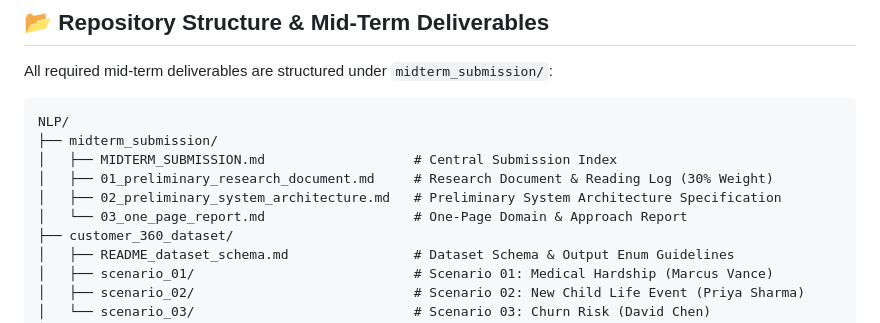
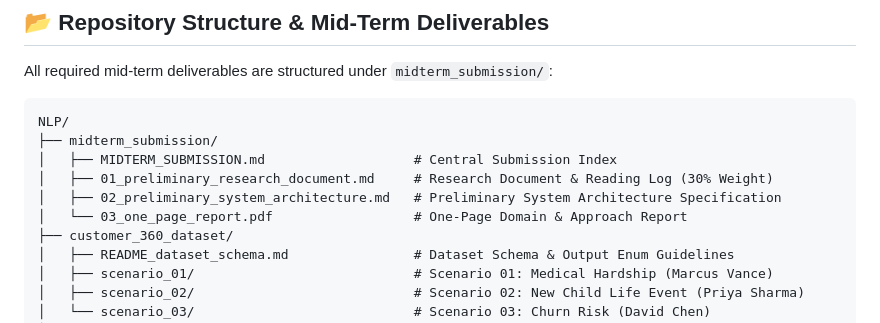
Before and after one commit to 0mM1shra/inter_iit_nlp_mid, a Markdown page: README.md, the part around the change. Drawn GitHub-style.

Commit message:
Update one-page report file format to PDF

```diff
--- a/README.md
+++ b/README.md
@@ -24,7 +24,7 @@ NLP/
 │   ├── MIDTERM_SUBMISSION.md                   # Central Submission Index
 │   ├── 01_preliminary_research_document.md     # Research Document & Reading Log (30% Weight)
 │   ├── 02_preliminary_system_architecture.md   # Preliminary System Architecture Specification
-│   └── 03_one_page_report.md                   # One-Page Domain & Approach Report
+│   └── 03_one_page_report.pdf                  # One-Page Domain & Approach Report
 ├── customer_360_dataset/
 │   ├── README_dataset_schema.md                # Dataset Schema & Output Enum Guidelines
 │   ├── scenario_01/                            # Scenario 01: Medical Hardship (Marcus Vance)
```
